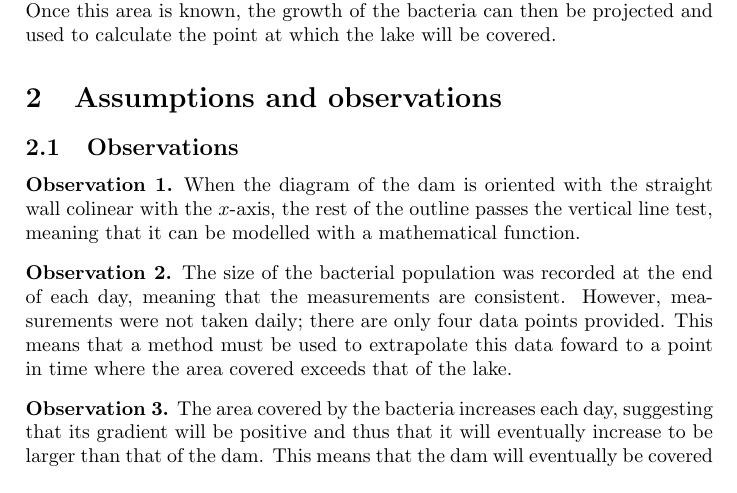
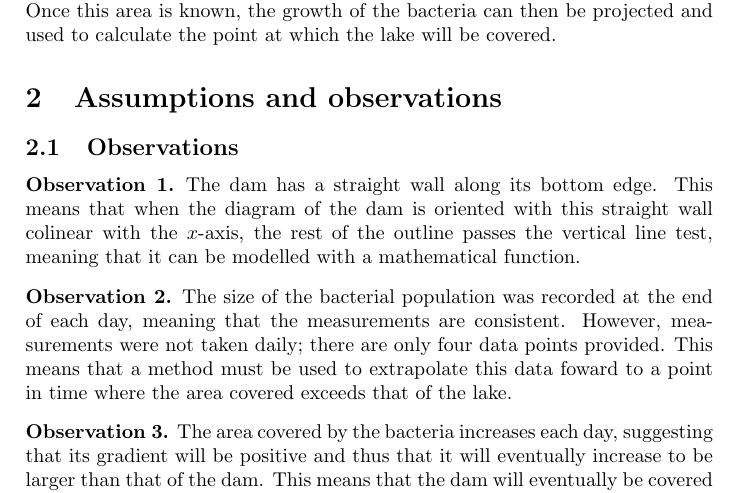
Before and after one commit to alegs-a/methods-psmt-2022, a LaTeX document (PSMT.tex): part of page 2 of 11, cut so that both start at the same text. Compiled offline with pdfLaTeX.

Commit message:
improve first observation, typos

```diff
--- a/PSMT.tex
+++ b/PSMT.tex
@@ -60,7 +57,7 @@ Word count excluding QCAA exclusions (e.g.\ title pages, data tables and equatio
     \subsection{Observations}
 
         \begin{observation}
-            When the diagram of the dam is oriented with the straight wall colinear with the $x$-axis, the rest of the outline passes the vertical line test, meaning that it can be modelled with a mathematical function.
+            The dam has a straight wall along its bottom edge. This means that when the diagram of the dam is oriented with this straight wall colinear with the $x$-axis, the rest of the outline passes the vertical line test, meaning that it can be modelled with a mathematical function.
         \end{observation}
 
         \begin{observation}
```
Also changed, not shown: PSMT.pdf, PSMT.tex (3 more changed lines).
